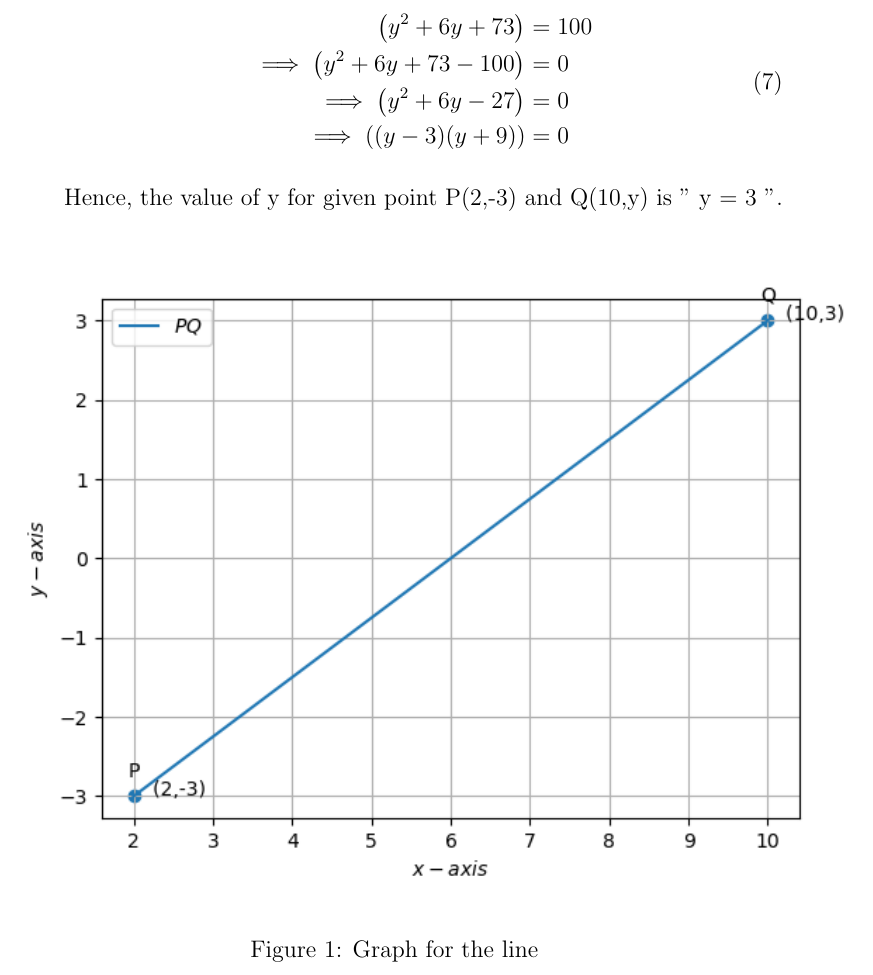
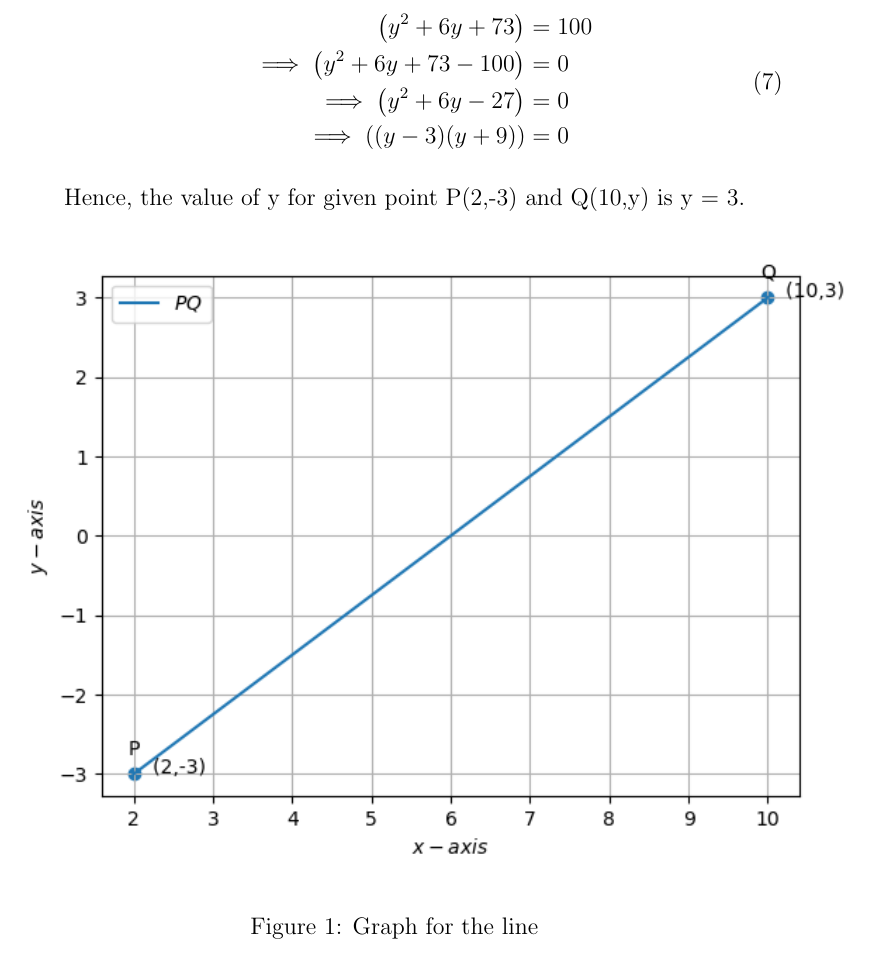
Before and after one commit to VSAnirudh2509/Fwc, a LaTeX document (Vector/Vector.tex): part of page 2 of 2, cut so that both start at the same text. Compiled offline with pdfLaTeX.

Commit message:
Add files via upload

```diff
--- a/Vector/Vector.tex
+++ b/Vector/Vector.tex
@@ -77,7 +77,7 @@ Q8.Find the Value of y for which the distance between the points P(2,-3) and Q(1
     \end{align}
 
 
-    Hence, the value of y for given point P(2,-3) and Q(10,y) is " y = 3 ".
+    Hence, the value of y for given point P(2,-3) and Q(10,y) is y = 3.
 \hspace{3mm}
 \begin{figure}[!h]
 	\begin{center}
```
Also changed, not shown: Vector/Vector.pdf.
